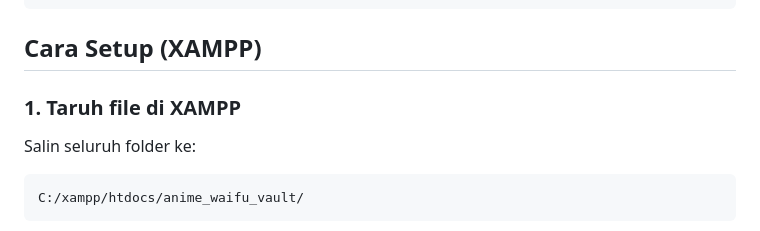
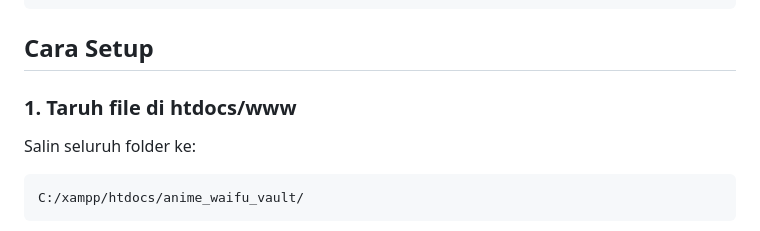
Before and after one commit to TuturuYuuki/Anime_List, a Markdown page: README.md, the part around the change. GitHub-like rendering.

Commit message:
Clarify setup instructions for XAMPP
Updated setup instructions for XAMPP to clarify file path.

````diff
--- a/README.md
+++ b/README.md
@@ -26,9 +26,9 @@ anime_waifu_vault/
     └── fanart/
 ```
 
-## Cara Setup (XAMPP)
+## Cara Setup
 
-### 1. Taruh file di XAMPP
+### 1. Taruh file di htdocs/www
 Salin seluruh folder ke:
 ```
 C:/xampp/htdocs/anime_waifu_vault/
````
